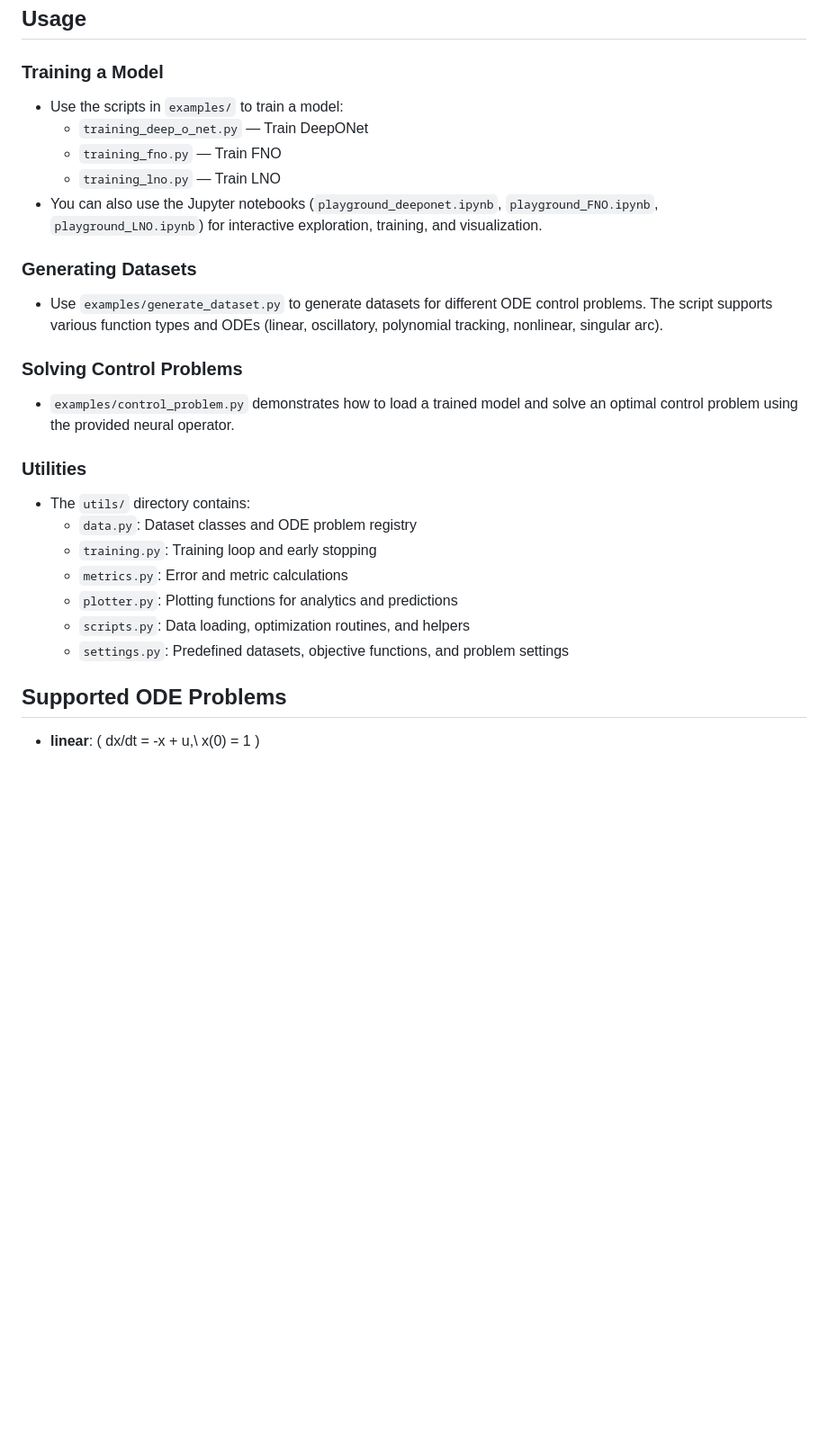
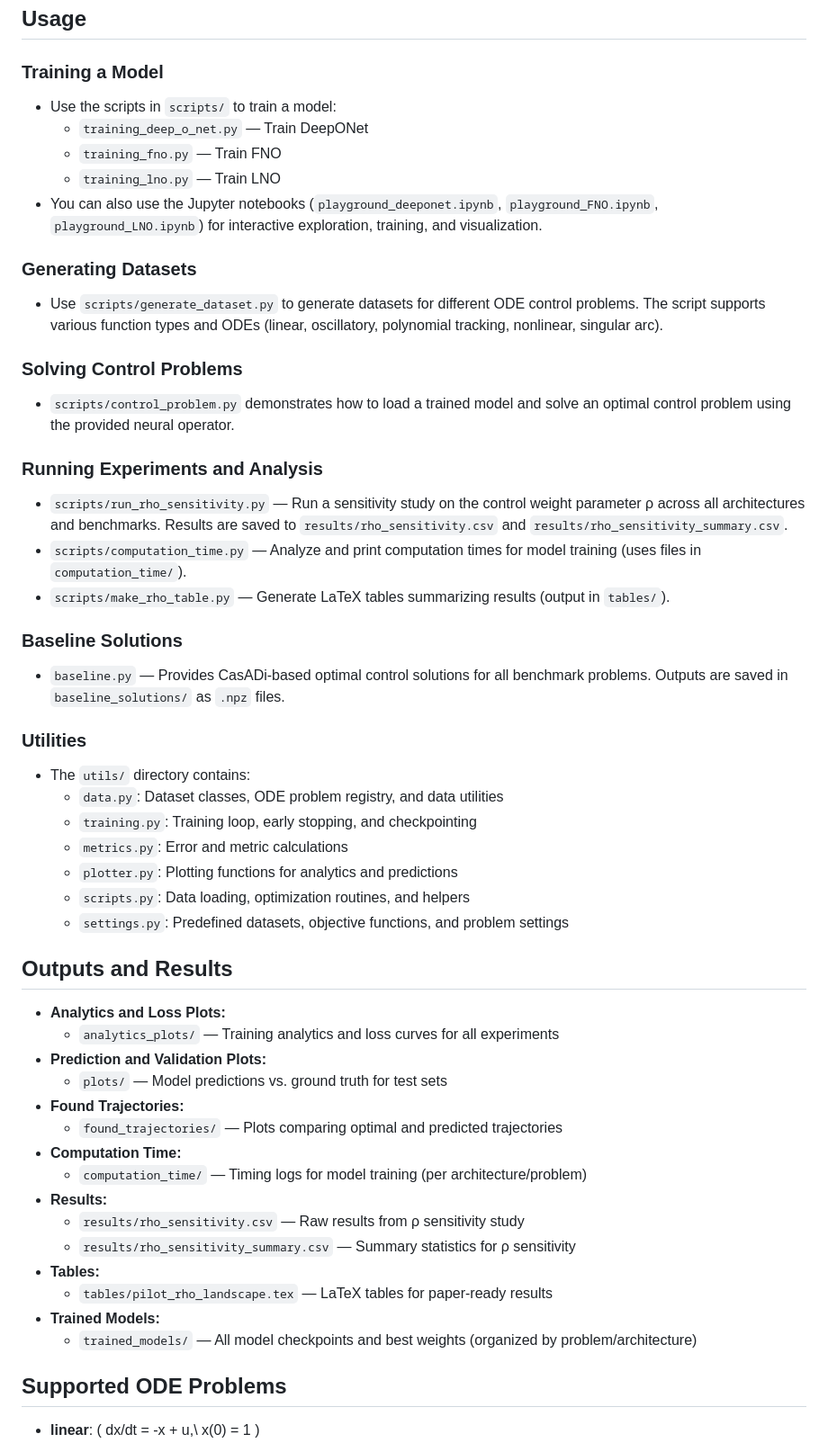
Before and after one commit to kankeinai/Thesis, a Markdown page: README.MD, the part around the change printed below. Shown: that part at 90% size. GitHub-like rendering; blank space fills up the shorter version.

Commit message:
Update README.md for improved clarity and project structure
- Enhanced descriptions of directories, including `trained_models`, `utils`, and new `scripts` and `computation_time` directories.
- Added details on dataset generation and new scripts for running experiments and analysis.
- Clarified usage instructions for training models and generating datasets.
- Introduced sections for outputs and results, detailing analytics, predictions, and timing logs.

```diff
--- a/README.MD
+++ b/README.MD
@@ -42,26 +50,51 @@ The datasets used for training neural operators on various ODE control problems
 ## Usage
 
 ### Training a Model
-- Use the scripts in `examples/` to train a model:
+- Use the scripts in `scripts/` to train a model:
   - `training_deep_o_net.py` — Train DeepONet
   - `training_fno.py` — Train FNO
   - `training_lno.py` — Train LNO
 - You can also use the Jupyter notebooks (`playground_deeponet.ipynb`, `playground_FNO.ipynb`, `playground_LNO.ipynb`) for interactive exploration, training, and visualization.
 
 ### Generating Datasets
-- Use `examples/generate_dataset.py` to generate datasets for different ODE control problems. The script supports various function types and ODEs (linear, oscillatory, polynomial tracking, nonlinear, singular arc).
+- Use `scripts/generate_dataset.py` to generate datasets for different ODE control problems. The script supports various function types and ODEs (linear, oscillatory, polynomial tracking, nonlinear, singular arc).
 
 ### Solving Control Problems
-- `examples/control_problem.py` demonstrates how to load a trained model and solve an optimal control problem using the provided neural operator.
+- `scripts/control_problem.py` demonstrates how to load a trained model and solve an optimal control problem using the provided neural operator.
+
+### Running Experiments and Analysis
+- `scripts/run_rho_sensitivity.py` — Run a sensitivity study on the control weight parameter ρ across all architectures and benchmarks. Results are saved to `results/rho_sensitivity.csv` and `results/rho_sensitivity_summary.csv`.
+- `scripts/computation_time.py` — Analyze and print computation times for model training (uses files in `computation_time/`).
+- `scripts/make_rho_table.py` — Generate LaTeX tables summarizing results (output in `tables/`).
+
+### Baseline Solutions
+- `baseline.py` — Provides CasADi-based optimal control solutions for all benchmark problems. Outputs are saved in `baseline_solutions/` as `.npz` files.
 
 ### Utilities
 - The `utils/` directory contains:
-  - `data.py`: Dataset classes and ODE problem registry
-  - `training.py`: Training loop and early stopping
+  - `data.py`: Dataset classes, ODE problem registry, and data utilities
+  - `training.py`: Training loop, early stopping, and checkpointing
   - `metrics.py`: Error and metric calculations
   - `plotter.py`: Plotting functions for analytics and predictions
   - `scripts.py`: Data loading, optimization routines, and helpers
   - `settings.py`: Predefined datasets, objective functions, and problem settings
+
+## Outputs and Results
+- **Analytics and Loss Plots:**
+  - `analytics_plots/` — Training analytics and loss curves for all experiments
+- **Prediction and Validation Plots:**
+  - `plots/` — Model predictions vs. ground truth for test sets
+- **Found Trajectories:**
+  - `found_trajectories/` — Plots comparing optimal and predicted trajectories
+- **Computation Time:**
+  - `computation_time/` — Timing logs for model training (per architecture/problem)
+- **Results:**
+  - `results/rho_sensitivity.csv` — Raw results from ρ sensitivity study
+  - `results/rho_sensitivity_summary.csv` — Summary statistics for ρ sensitivity
+- **Tables:**
+  - `tables/pilot_rho_landscape.tex` — LaTeX tables for paper-ready results
+- **Trained Models:**
+  - `trained_models/` — All model checkpoints and best weights (organized by problem/architecture)
 
 ## Supported ODE Problems
 - **linear**: \( dx/dt = -x + u,\ x(0) = 1 \)
```
Also changed, not shown: other parts of README.MD (+14 -6 lines).
